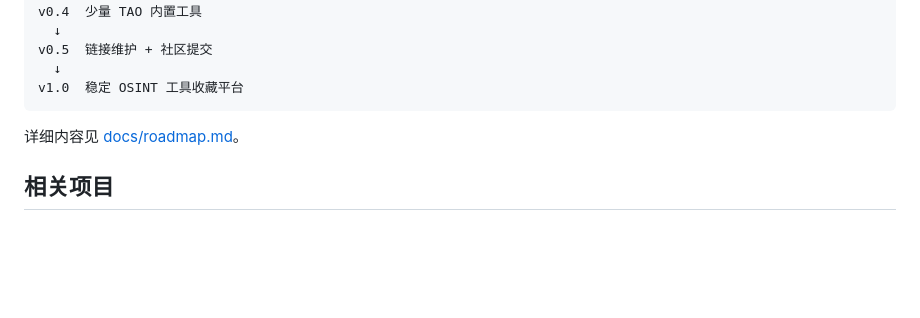
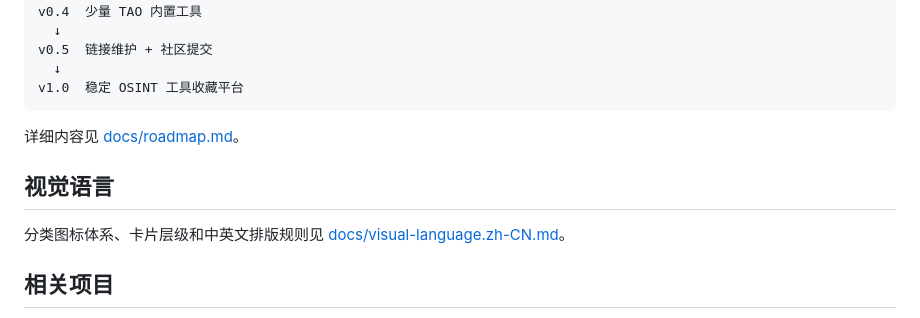
Before and after one commit to TYSONPengtao/Tao-OSINT, a Markdown page: README.zh-CN.md, the part around the change. GitHub-like rendering; blank space fills up the shorter version.

Commit message:
链接中文视觉规范

```diff
--- a/README.zh-CN.md
+++ b/README.zh-CN.md
@@ -151,6 +151,10 @@ v1.0  稳定 OSINT 工具收藏平台
 
 详细内容见 [docs/roadmap.md](docs/roadmap.md)。
 
+## 视觉语言
+
+分类图标体系、卡片层级和中英文排版规则见 [docs/visual-language.zh-CN.md](docs/visual-language.zh-CN.md)。
+
 ## 相关项目
 
 - [TAO Digital Twin](https://github.com/TYSONPengtao/Tao-Digital-Twin)
```
